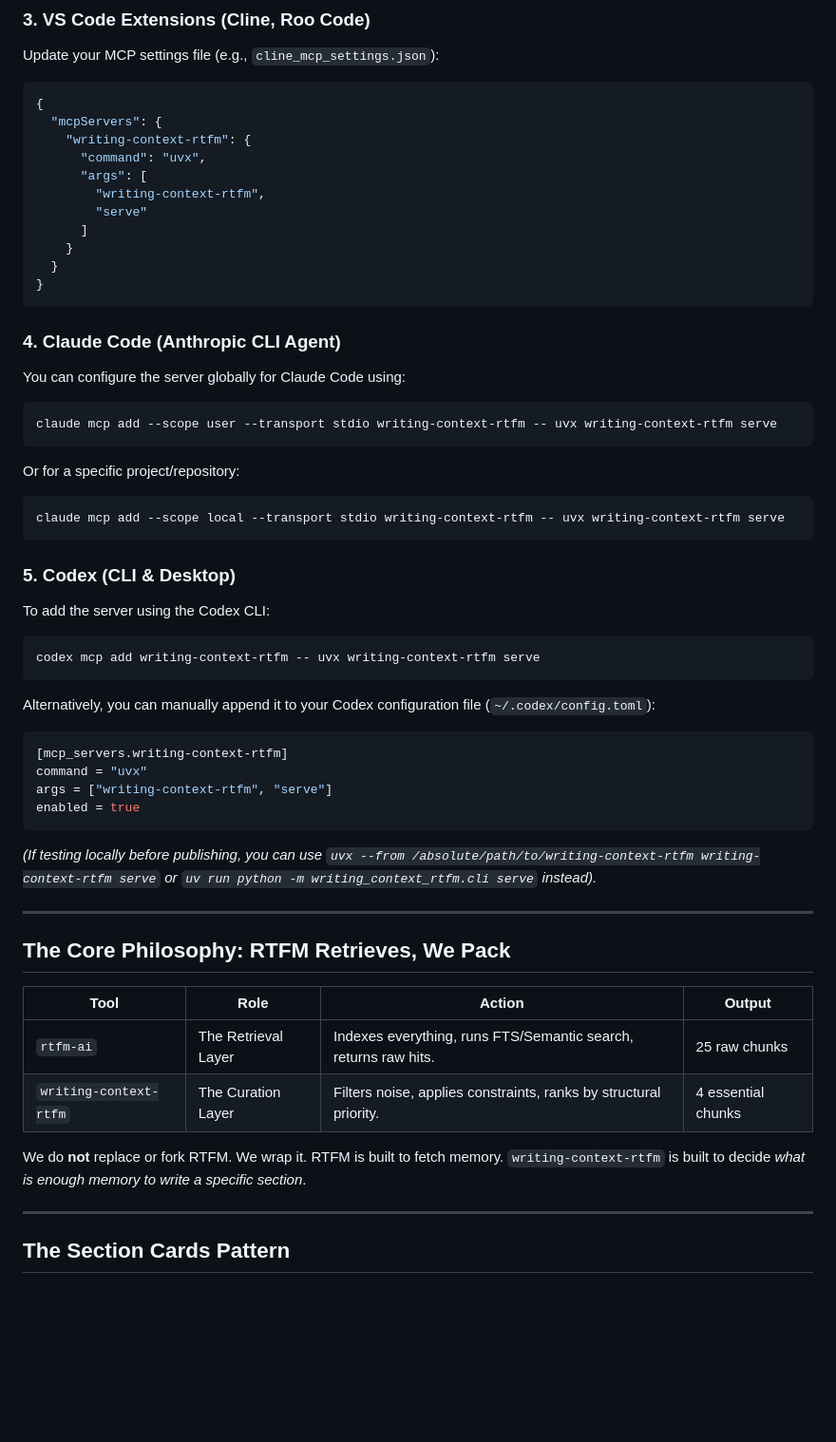
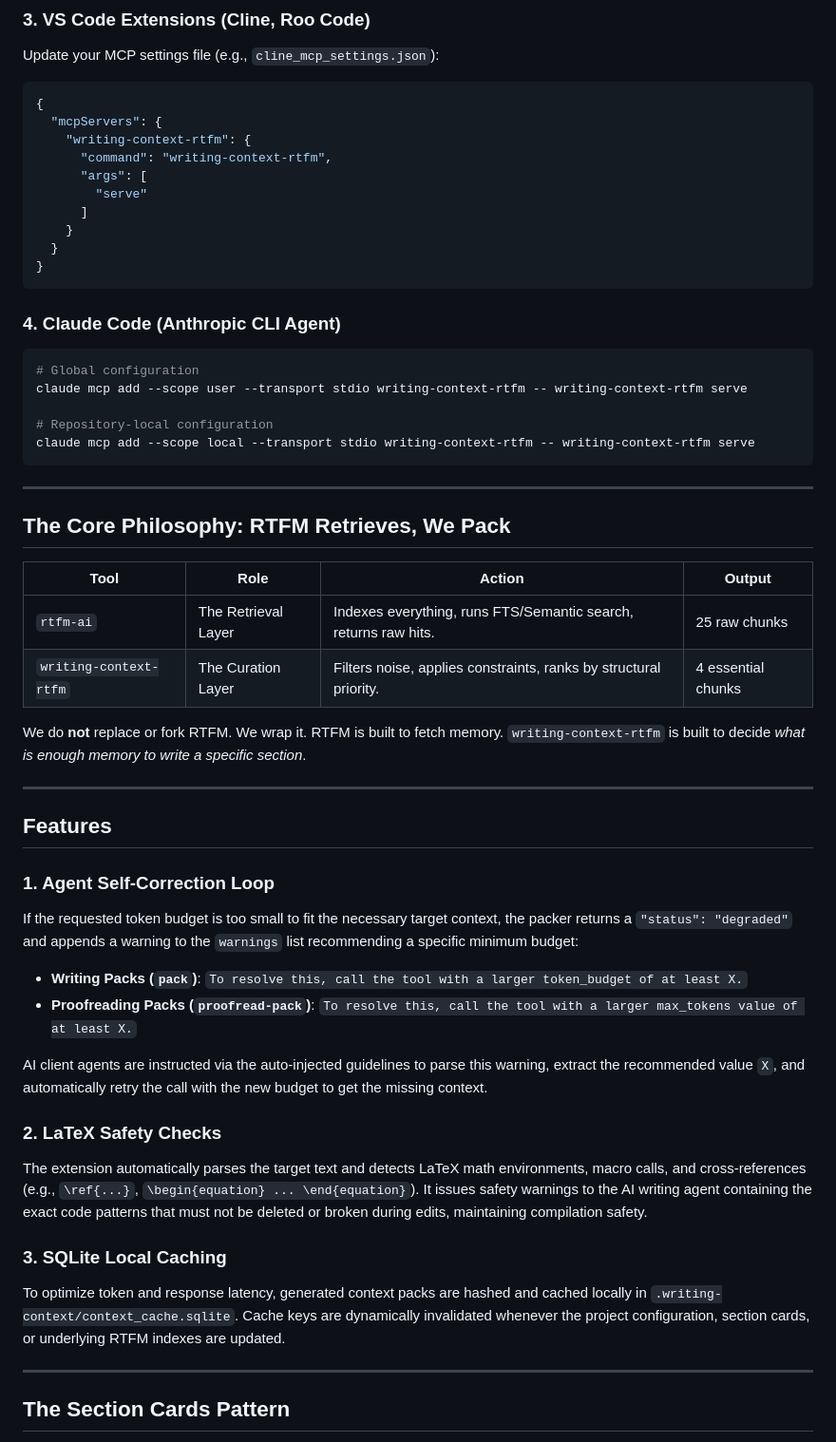
Before and after one commit to joaocarlos/writing-context-rtfm, a Markdown page: README.md, the part around one of its changes. Shown at 95% size. Drawn GitHub-style; blank space fills up the shorter version.

````diff
--- a/README.md
+++ b/README.md
@@ -90,9 +108,8 @@ Update your MCP settings file (e.g., `cline_mcp_settings.json`):
 {
   "mcpServers": {
     "writing-context-rtfm": {
-      "command": "uvx",
+      "command": "writing-context-rtfm",
       "args": [
-        "writing-context-rtfm",
         "serve"
       ]
     }
@@ -101,35 +118,13 @@ Update your MCP settings file (e.g., `cline_mcp_settings.json`):
 ```
 
 ### 4. Claude Code (Anthropic CLI Agent)
-You can configure the server globally for Claude Code using:
+```bash
+# Global configuration
+claude mcp add --scope user --transport stdio writing-context-rtfm -- writing-context-rtfm serve
 
-```bash
-claude mcp add --scope user --transport stdio writing-context-rtfm -- uvx writing-context-rtfm serve
+# Repository-local configuration
+claude mcp add --scope local --transport stdio writing-context-rtfm -- writing-context-rtfm serve
 ```
-
-Or for a specific project/repository:
-
-```bash
-claude mcp add --scope local --transport stdio writing-context-rtfm -- uvx writing-context-rtfm serve
-```
-
-### 5. Codex (CLI & Desktop)
-To add the server using the Codex CLI:
-
-```bash
-codex mcp add writing-context-rtfm -- uvx writing-context-rtfm serve
-```
-
-Alternatively, you can manually append it to your Codex configuration file (`~/.codex/config.toml`):
-
-```toml
-[mcp_servers.writing-context-rtfm]
-command = "uvx"
-args = ["writing-context-rtfm", "serve"]
-enabled = true
-```
-
-*(If testing locally before publishing, you can use `uvx --from /absolute/path/to/writing-context-rtfm writing-context-rtfm serve` or `uv run python -m writing_context_rtfm.cli serve` instead).*
 
 ---
 
@@ -143,6 +138,23 @@ enabled = true
 | `writing-context-rtfm` | The Curation Layer | Filters noise, applies constraints, ranks by structural priority. | 4 essential chunks |
 
 We do **not** replace or fork RTFM. We wrap it. RTFM is built to fetch memory. `writing-context-rtfm` is built to decide *what is enough memory to write a specific section*.
+
+---
+
+## Features
+
+### 1. Agent Self-Correction Loop
+If the requested token budget is too small to fit the necessary target context, the packer returns a `"status": "degraded"` and appends a warning to the `warnings` list recommending a specific minimum budget:
+* **Writing Packs (`pack`)**: `To resolve this, call the tool with a larger token_budget of at least X.`
+* **Proofreading Packs (`proofread-pack`)**: `To resolve this, call the tool with a larger max_tokens value of at least X.`
+
+AI client agents are instructed via the auto-injected guidelines to parse this warning, extract the recommended value `X`, and automatically retry the call with the new budget to get the missing context.
+
+### 2. LaTeX Safety Checks
+The extension automatically parses the target text and detects LaTeX math environments, macro calls, and cross-references (e.g., `\ref{...}`, `\begin{equation} ... \end{equation}`). It issues safety warnings to the AI writing agent containing the exact code patterns that must not be deleted or broken during edits, maintaining compilation safety.
+
+### 3. SQLite Local Caching
+To optimize token and response latency, generated context packs are hashed and cached locally in `.writing-context/context_cache.sqlite`. Cache keys are dynamically invalidated whenever the project configuration, section cards, or underlying RTFM indexes are updated.
 
 ---
 
````
Also changed, not shown: other parts of README.md (+47 -43 lines).
